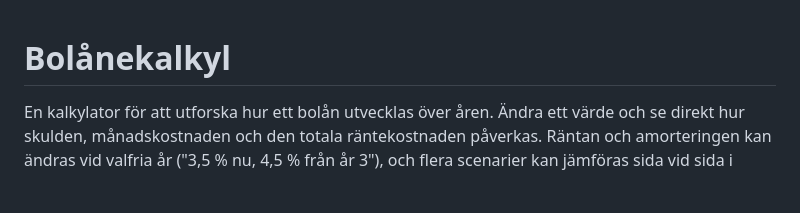
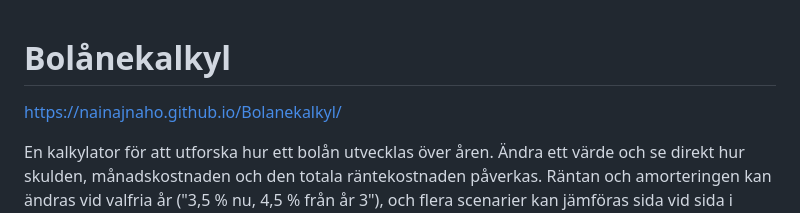
Before and after one commit to nainajnahO/Bolanekalkyl, a Markdown page: README.md, the part around the change. GitHub-like rendering; blank space fills up the shorter version.

Commit message:
Add project link to README

```diff
--- a/README.md
+++ b/README.md
@@ -1,4 +1,6 @@
 # Bolånekalkyl
+
+https://nainajnaho.github.io/Bolanekalkyl/
 
 En kalkylator för att utforska hur ett bolån utvecklas över åren. Ändra ett värde
 och se direkt hur skulden, månadskostnaden och den totala räntekostnaden påverkas.
```
